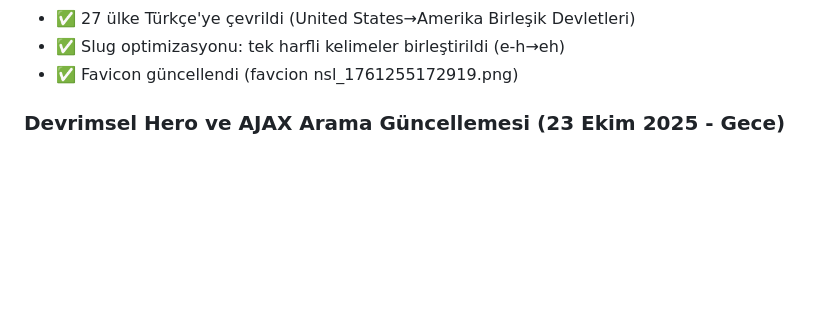
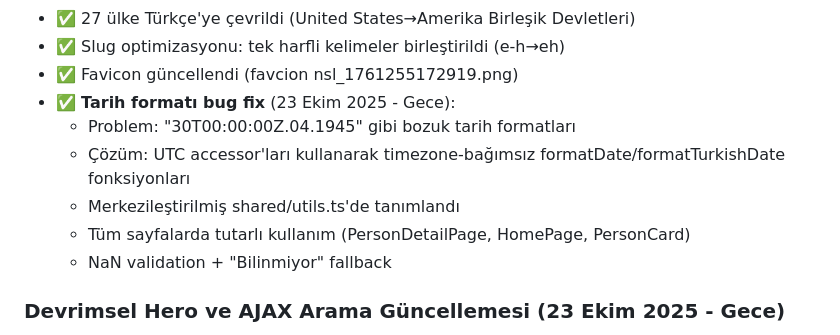
Before and after one commit to j1vetr/nasiloldu, a Markdown page: replit.md, the part around the change. Drawn GitHub-style; blank space fills up the shorter version.

Commit message:
Fix incorrect date formatting for birth and death dates
Update date formatting utility functions in shared/utils.ts to correctly parse and display dates, resolving issues with malformed ISO 8601 strings and implementing NaN validation with a fallback to "Bilinmiyor".

Replit-Commit-Author: Agent
Replit-Commit-Session-Id: 498d9d04-9f13-4045-91bd-415733fe1f56
Replit-Commit-Checkpoint-Type: full_checkpoint
Replit-Commit-Screenshot-Url: https://storage.googleapis.com/screenshot-production-us-central1/048b4a62-cb4a-4c94-b535-e3d7451e0944/498d9d04-9f13-4045-91bd-415733fe1f56/0GYgkwR

```diff
--- a/replit.md
+++ b/replit.md
@@ -106,6 +106,12 @@ Wikidata verilerine dayalı, tamamen Türkçe, kapsamlı ve güncel ünlü ölü
 - ✅ 27 ülke Türkçe'ye çevrildi (United States→Amerika Birleşik Devletleri)
 - ✅ Slug optimizasyonu: tek harfli kelimeler birleştirildi (e-h→eh)
 - ✅ Favicon güncellendi (favcion nsl_1761255172919.png)
+- ✅ **Tarih formatı bug fix** (23 Ekim 2025 - Gece):
+  - Problem: "30T00:00:00Z.04.1945" gibi bozuk tarih formatları
+  - Çözüm: UTC accessor'ları kullanarak timezone-bağımsız formatDate/formatTurkishDate fonksiyonları
+  - Merkezileştirilmiş shared/utils.ts'de tanımlandı
+  - Tüm sayfalarda tutarlı kullanım (PersonDetailPage, HomePage, PersonCard)
+  - NaN validation + "Bilinmiyor" fallback
 
 ### Devrimsel Hero ve AJAX Arama Güncellemesi (23 Ekim 2025 - Gece)
 - ✅ **Hero Başlık Fix**: Ö harfi kesik problemi düzeltildi (lineHeight: 1.25)
```
